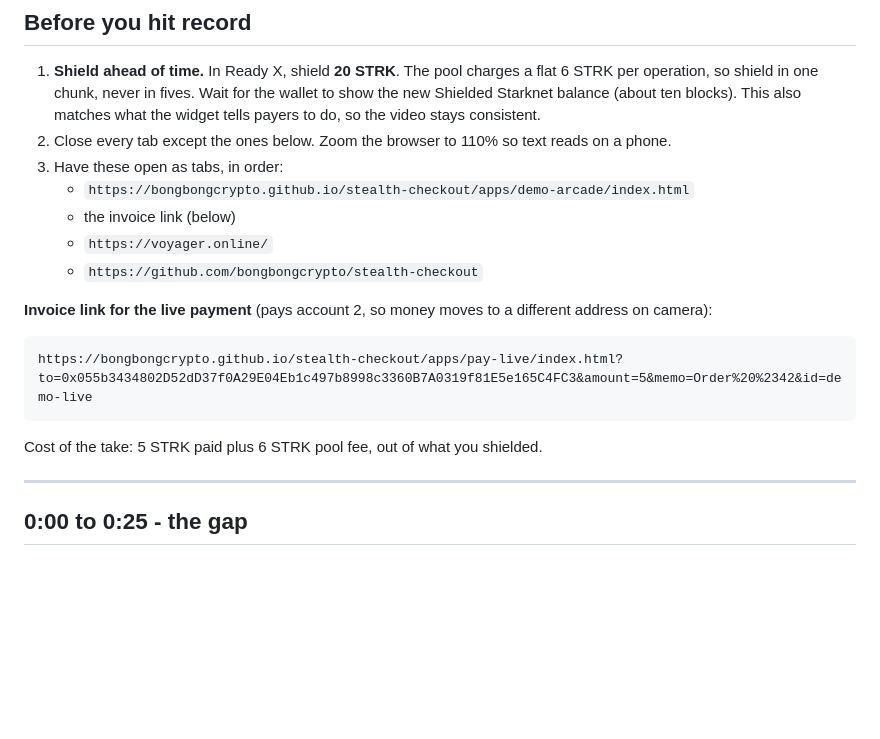
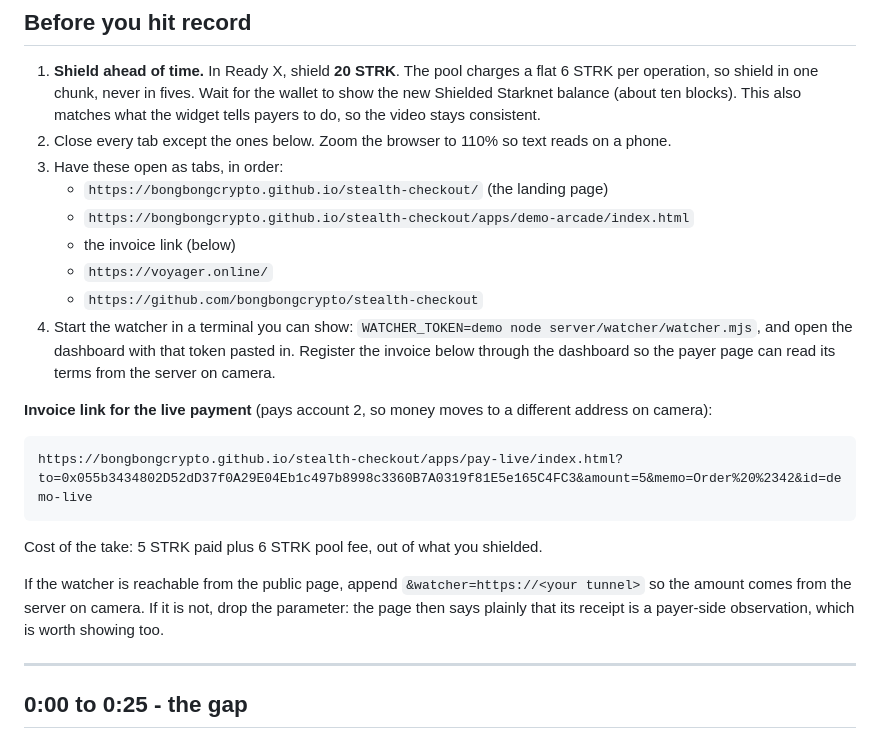
Before and after one commit to bongbongcrypto/stealth-checkout, a Markdown page: docs/VIDEO-SCRIPT.md, the part around one of its changes. GitHub-like rendering; blank space fills up the shorter version.

````diff
--- a/docs/VIDEO-SCRIPT.md
+++ b/docs/VIDEO-SCRIPT.md
@@ -15,10 +15,15 @@ afterwards; the script below is what to say, roughly, not word for word.
 2. Close every tab except the ones below. Zoom the browser to 110% so text reads on a
    phone.
 3. Have these open as tabs, in order:
+   - `https://bongbongcrypto.github.io/stealth-checkout/` (the landing page)
    - `https://bongbongcrypto.github.io/stealth-checkout/apps/demo-arcade/index.html`
    - the invoice link (below)
    - `https://voyager.online/`
    - `https://github.com/bongbongcrypto/stealth-checkout`
+4. Start the watcher in a terminal you can show:
+   `WATCHER_TOKEN=demo node server/watcher/watcher.mjs`, and open the dashboard with
+   that token pasted in. Register the invoice below through the dashboard so the
+   payer page can read its terms from the server on camera.
 
 **Invoice link for the live payment** (pays account 2, so money moves to a different
 address on camera):
@@ -28,6 +33,11 @@ https://bongbongcrypto.github.io/stealth-checkout/apps/pay-live/index.html?to=0x
 ```
 
 Cost of the take: 5 STRK paid plus 6 STRK pool fee, out of what you shielded.
+
+If the watcher is reachable from the public page, append
+`&watcher=https://<your tunnel>` so the amount comes from the server on camera. If it
+is not, drop the parameter: the page then says plainly that its receipt is a payer-side
+observation, which is worth showing too.
 
 ---
 
````
Also changed, not shown: other parts of docs/VIDEO-SCRIPT.md (+32 -10 lines).
